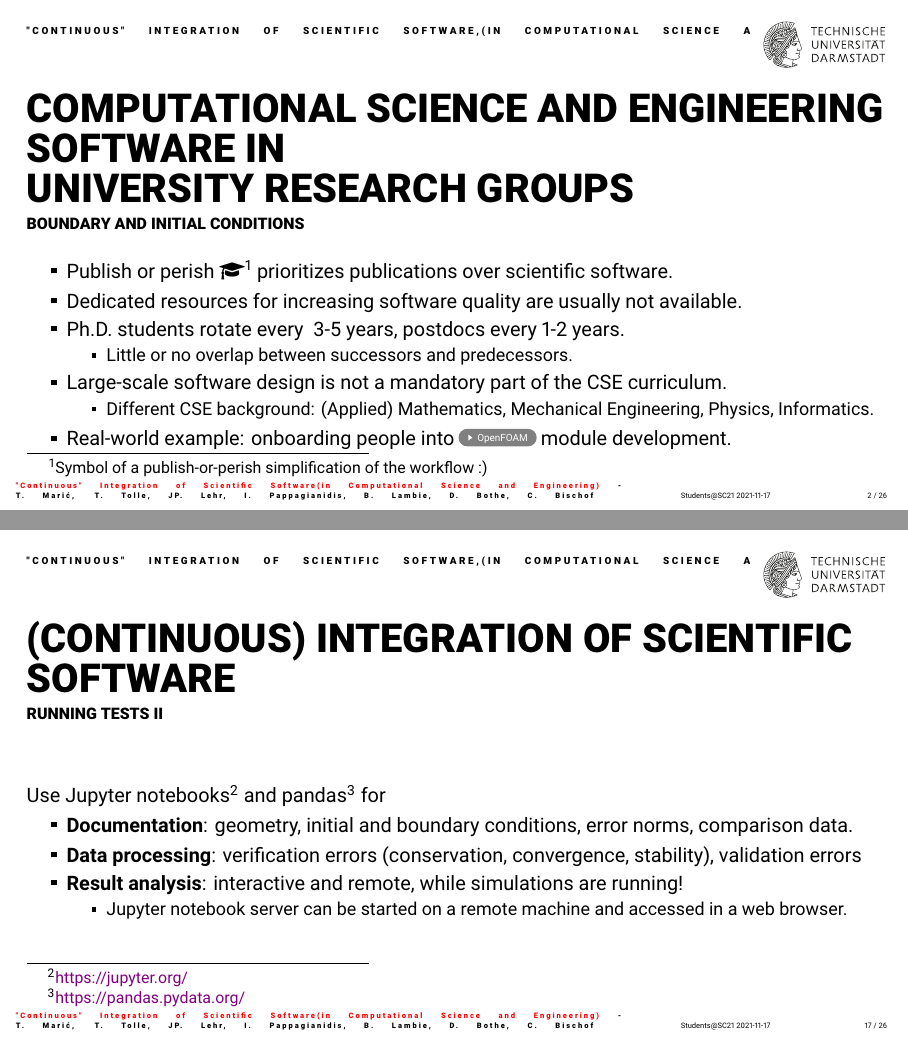
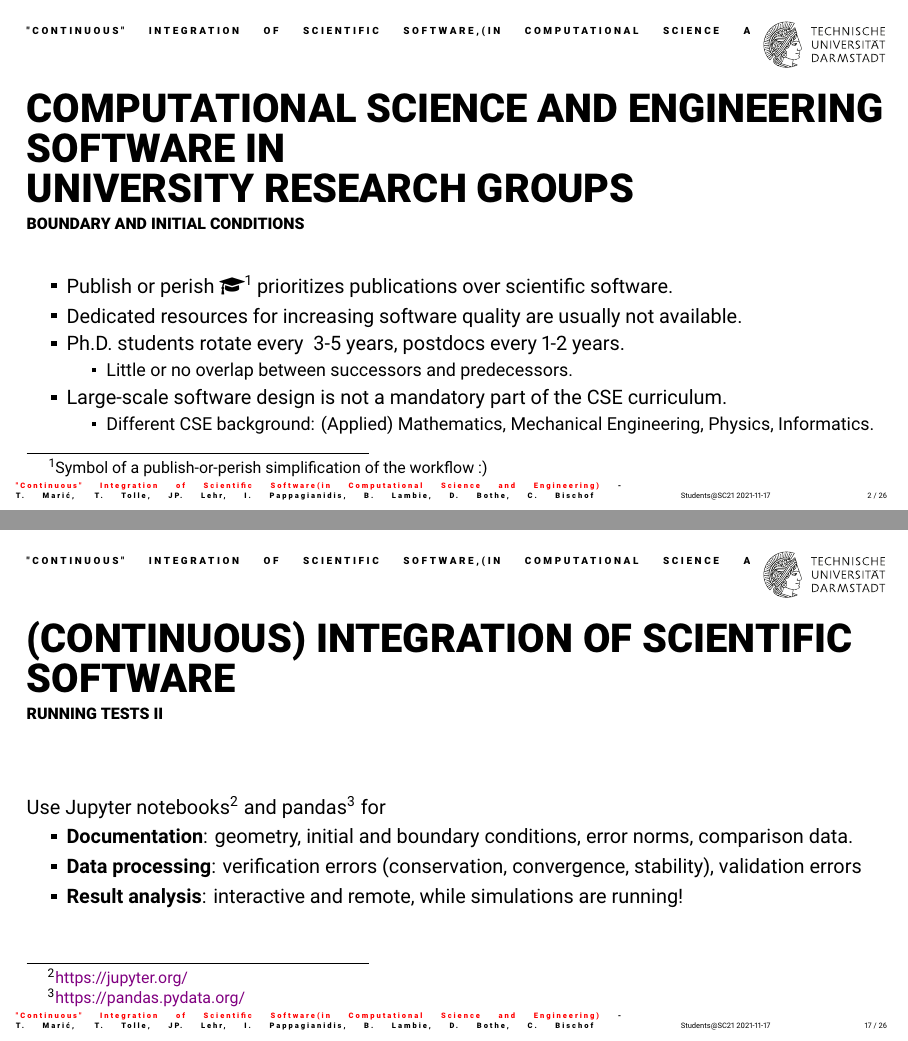
Before and after one commit to tmaric/slides-scientific-workflow, LaTeX slides (slides-scientific-workflow.tex, which reads slides/continuous-integration-overview.tex, slides/introduction.tex): pages 2 and 18 of 28, joined at a grey line. Compiled offline with XeLaTeX.

Commit message:
Update on Overleaf.

```diff
--- a/slides/continuous-integration-overview.tex
+++ b/slides/continuous-integration-overview.tex
@@ -376,9 +376,9 @@
         \item \textbf{Documentation}: geometry, initial and boundary conditions, error norms, comparison data.
         \item \textbf{Data processing}: verification errors (conservation, convergence, stability), validation errors
         \item \textbf{Result analysis}: interactive and remote, while simulations are running!
-            \begin{itemize}
-                \item Jupyter notebook server can be started on a remote machine and accessed in a web browser.
-            \end{itemize}
+            %\begin{itemize}
+            %    \item Jupyter notebook server can be started on a remote machine and accessed in a web browser.
+            %\end{itemize}
     \end{itemize}
 
 
--- a/slides/introduction.tex
+++ b/slides/introduction.tex
@@ -67,7 +67,7 @@
 			\begin{itemize}
 				\item Different CSE background: (Applied) Mathematics, Mechanical Engineering, Physics, Informatics.
 			\end{itemize}
-		\item Real-world example: onboarding people into \href{https://www.openfoam.com/documentation/guides/latest/api/classes.html}{\beamergotobutton{OpenFOAM}} module development.
+		%\item Real-world example: onboarding people into \href{https://www.openfoam.com/documentation/guides/latest/api/classes.html}{\beamergotobutton{OpenFOAM}} module development.
 	\end{itemize}
 \end{frame}
 
```
